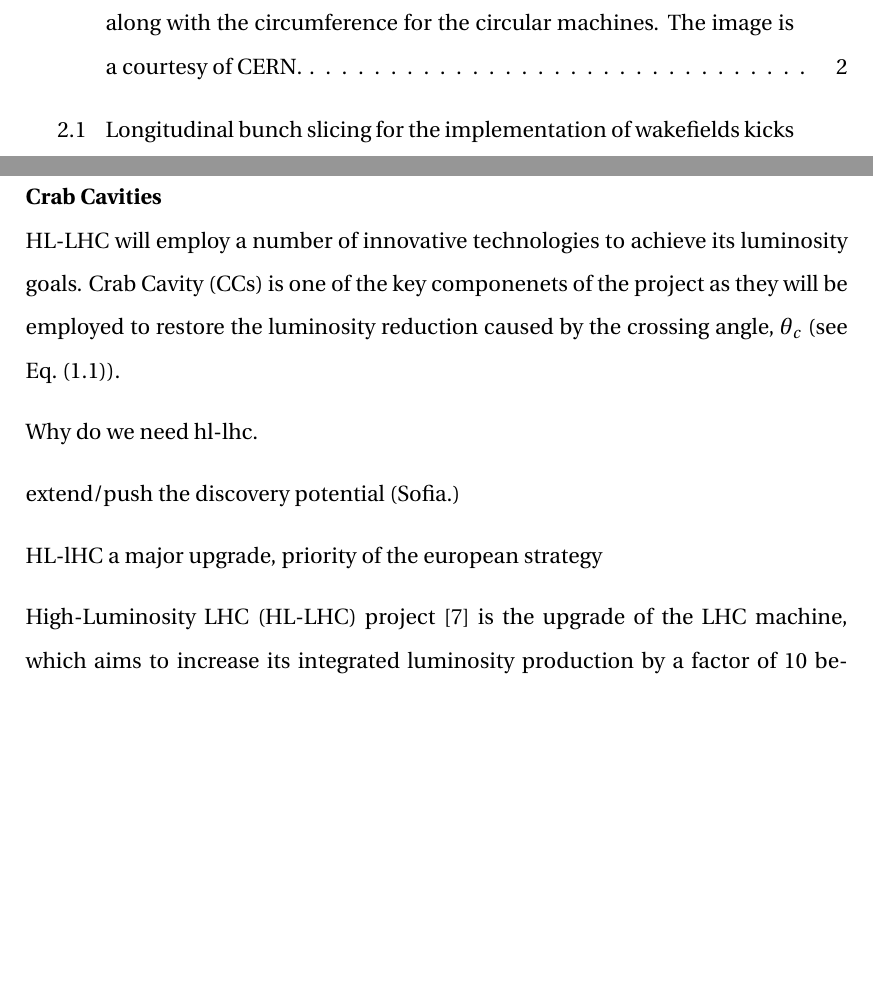
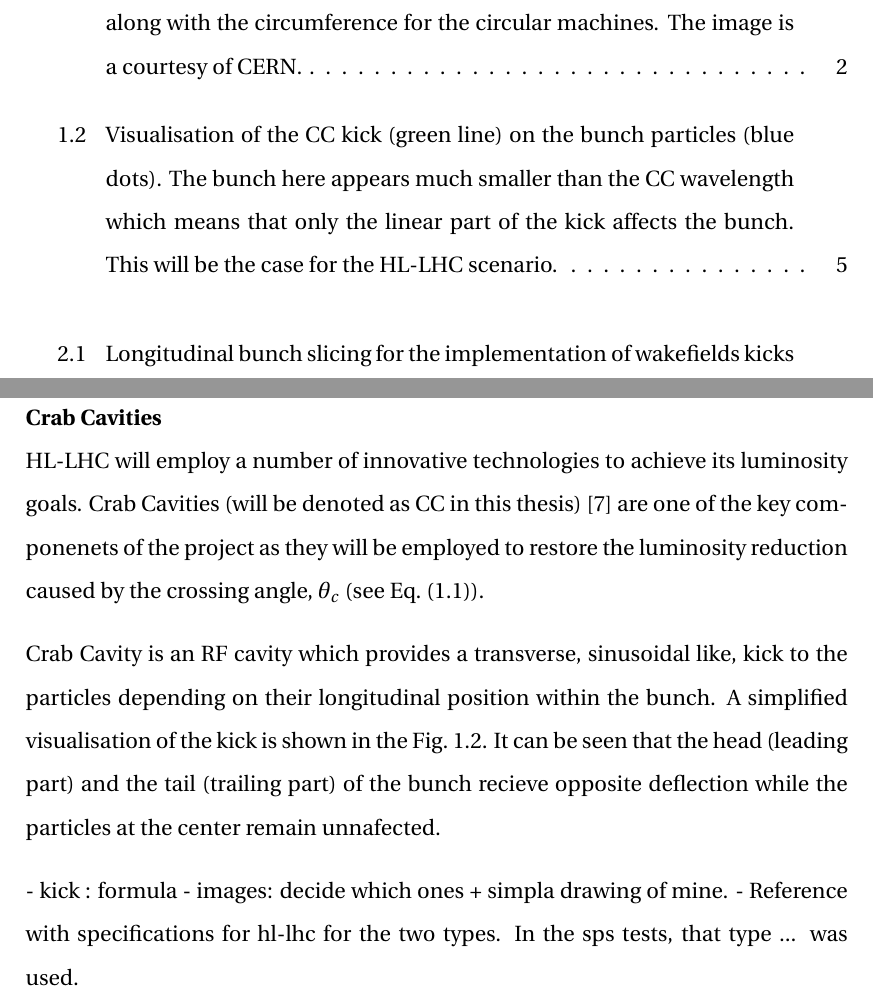
Before and after one commit to natriant/PhD_thesis, a LaTeX thesis (main.tex, which reads chapters/introduction.tex): two parts of pages 6 and 20 of 101 before the commit and two parts of pages 6 and 20 of 102 after it, joined at a grey line, cut so that both start at the same text, the shorter picture padded with empty space. Compiled offline with pdfLaTeX.

Commit message:
visualisation of cc simple kick

```diff
--- a/chapters/introduction.tex
+++ b/chapters/introduction.tex
@@ -60,4 +60,6 @@
 
 
 \normalsize{\textbf{Crab Cavities}}\\
-HL-LHC will employ a number of innovative technologies to achieve its luminosity goals. Crab Cavity (CCs) is one of the key componenets of the project as they will be employed to restore the luminosity reduction caused by the crossing angle, $\theta_c$ (see Eq.~\eqref{eq:luminosity_inst}).
+HL-LHC will employ a number of innovative technologies to achieve its luminosity goals. Crab Cavities (will be denoted as CC in this thesis)~\cite{Calaga:2673544} are one of the key componenets of the project as they will be employed to restore the luminosity reduction caused by the crossing angle, $\theta_c$ (see Eq.~\eqref{eq:luminosity_inst}).
+
+Crab Cavity is an RF cavity which provides a transverse, sinusoidal like, kick to the particles depending on their longitudinal position within the bunch. A simplified visualisation of the kick is shown in the Fig.~\ref{fig:cc_simple_kick}. It can be seen that the head (leading part) and the tail (trailing part) of the bunch recieve opposite deflection while the particles at the center remain unnafected.
@@ -64,22 +71,10 @@
+        \label{fig:cc_simple_kick}
+ \end{figure}
 
 
-
-Why do we need hl-lhc.
-%https://slideplayer.com/slide/8611970/ slide 3
-
-extend/push the discovery potential (Sofia.)
-
-HL-lHC a major upgrade, priority of the european strategy
-
-
-
-
-
-High-Luminosity LHC (HL-LHC) project~\cite{HL-LHC} is the upgrade of the LHC machine, which aims to increase its integrated luminosity production by a factor of 10 beyond the current operational values.
-
-
-Crab cavities (will be denoted as $\CC$ in this thesis) is one of the key components of the High Luminosity LHC
-
+- kick : formula
+- images: decide which ones + simpla drawing of mine.
+- Reference with specifications for hl-lhc for the two types. In the sps tests, that type ... was used.
 
 
 
```
Also changed, not shown: references.bib (+7 -5 lines), images/introduction/sin_CC_kick_LHC_beams.drawio.png (added), chapters/introduction.tex (7 more changed lines), 3 other files.
